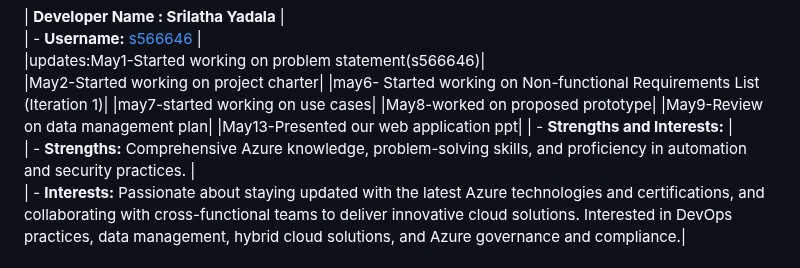
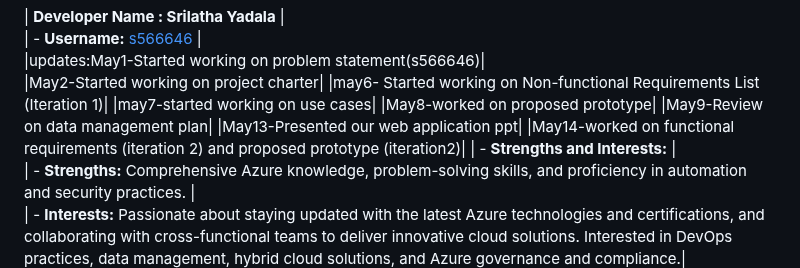
Before and after one commit to s566466div/GDP-Project-EduLearn-03, a Markdown page: README.md, the part around the change. Rendered like a GitHub page.

Commit message:
May14 commit-Srilatha

```diff
--- a/README.md
+++ b/README.md
@@ -32,6 +32,7 @@
 |May8-worked on proposed prototype|
 |May9-Review on data management plan|
 |May13-Presented our web application ppt|
+|May14-worked on functional requirements (iteration 2) and proposed prototype (iteration2)|
 | - **Strengths and Interests:** |<br>
 |   - **Strengths:** Comprehensive Azure knowledge, problem-solving skills, and proficiency in automation and security practices. |<br>
 |   - **Interests:** Passionate about staying updated with the latest Azure technologies and certifications, and collaborating with cross-functional teams to deliver innovative cloud solutions. Interested in DevOps practices, data management, hybrid cloud solutions, and Azure governance and compliance.|<br>
```
